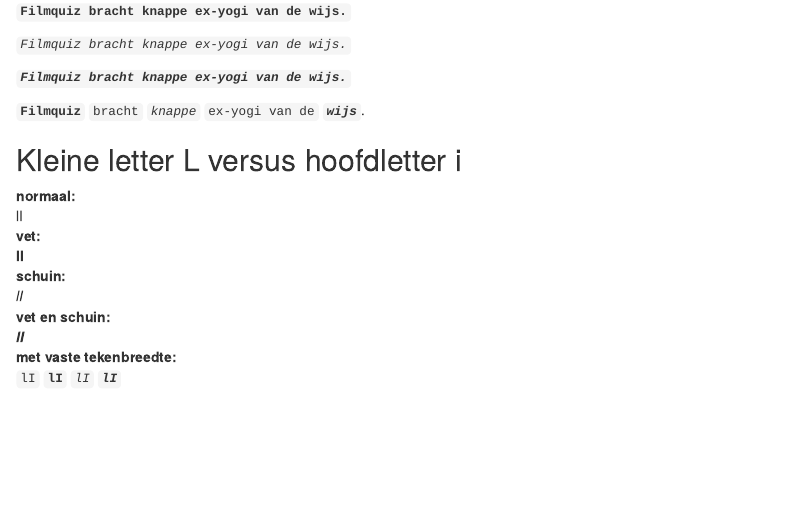
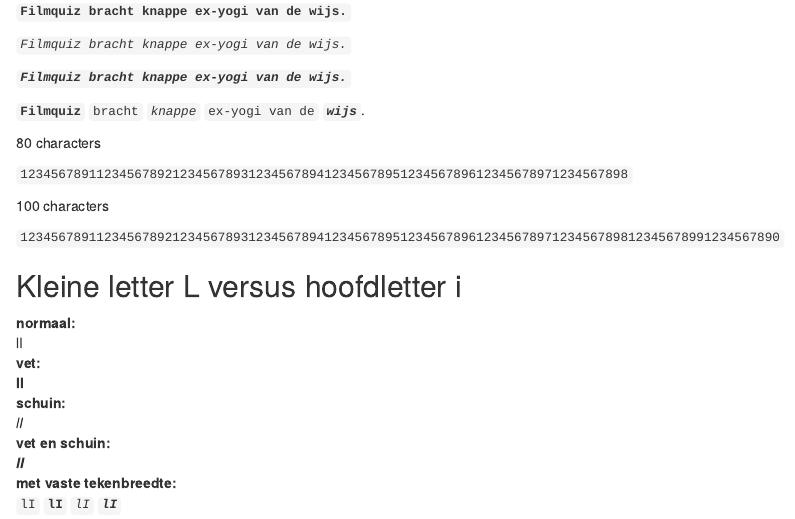
Before and after one commit to inbo/INBOmd, an R Markdown document (inst/demonstration/demoreport.Rmd): the page in a window 1100 px wide, from 1090 px down. Rendered offline with R 4.5, knitr and Pandoc, with nearby package versions; drawn as R Markdown's standard HTML page in place of the format the file asks for; some code elsewhere in the file could not run offline.

Commit message:
test the number of monospace characters per line

```diff
--- a/inst/demonstration/demoreport.Rmd
+++ b/inst/demonstration/demoreport.Rmd
@@ -112,6 +112,14 @@ _`Filmquiz bracht knappe ex-yogi van de wijs.`_
 **_`Filmquiz bracht knappe ex-yogi van de wijs.`_**
 
 **`Filmquiz`** `bracht` _`knappe`_ `ex-yogi van de` **_`wijs`_**.
+
+80 characters
+
+`12345678911234567892123456789312345678941234567895123456789612345678971234567898`
+
+100 characters
+
+`1234567891123456789212345678931234567894123456789512345678961234567897123456789812345678991234567890`
 
 \texttt{\lipsum[21-22]}
 
```
